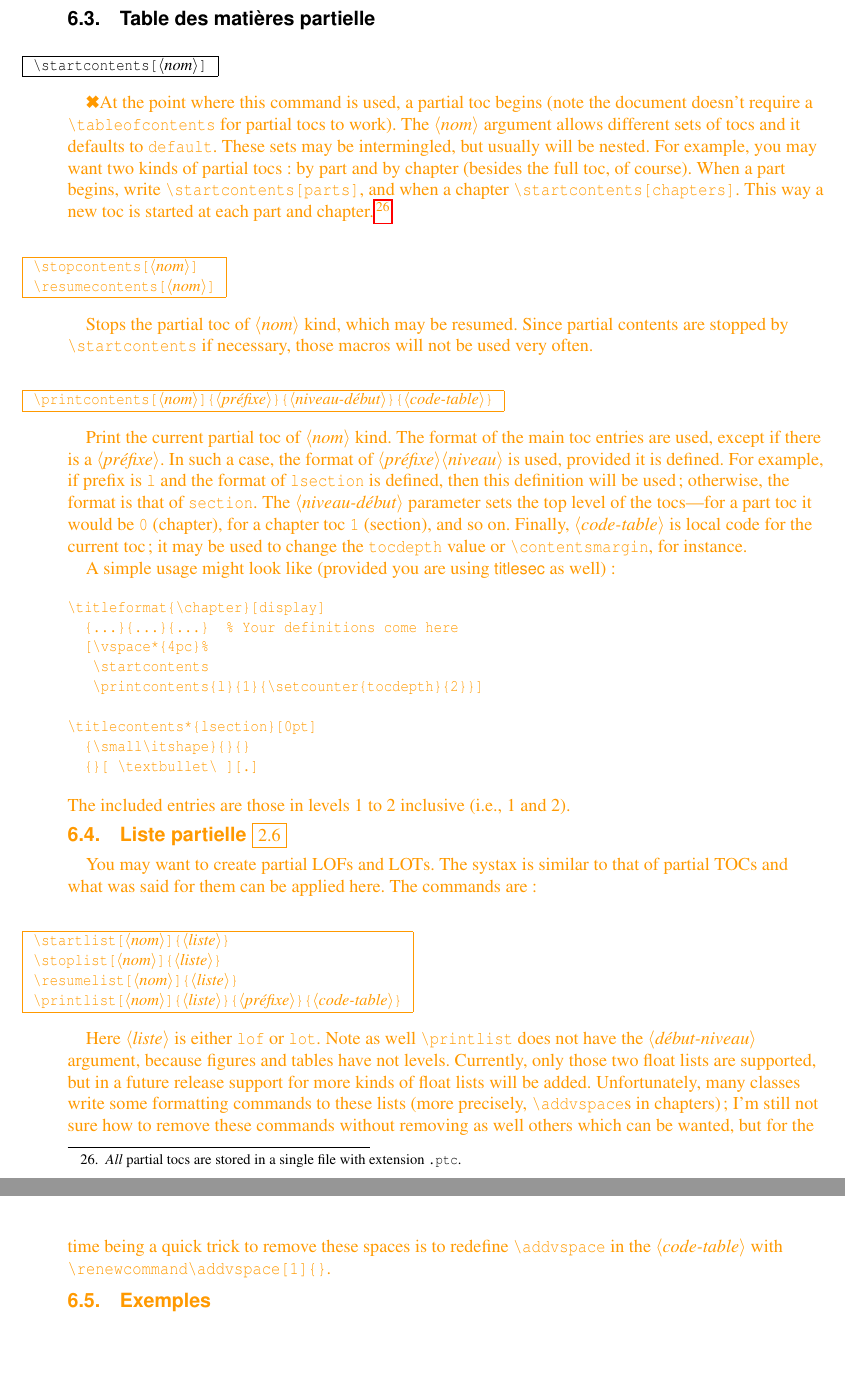
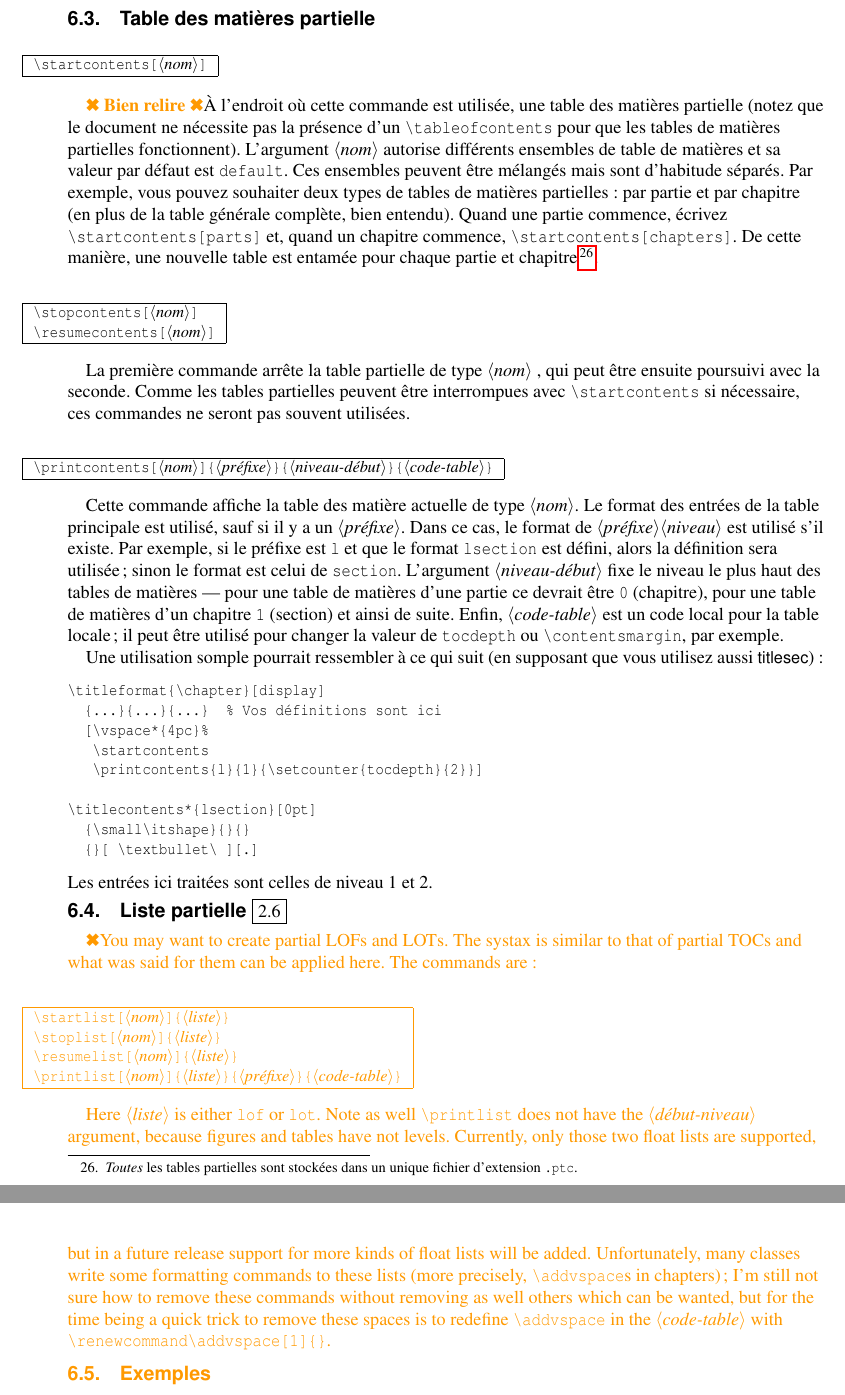
Before and after one commit to LeSpib/TraductionLaTeX, a LaTeX document (titlesec/titlesec-fr.tex): two parts of pages 18 and 19 of 25, joined at a grey line, cut so that both start at the same text, the shorter picture padded with empty space. Compiled offline with pdfLaTeX.

Commit message:
Titlesec - Traduction de la section 6.3

```diff
--- a/titlesec/titlesec-fr.tex
+++ b/titlesec/titlesec-fr.tex
@@ -1440,46 +1440,47 @@ dans |\contentslabel|.
 |\startcontents[<nom>]|
 \end{desc}
 
-\tradini At the point where this command is used, a partial toc begins (note
-the document doesn't require a |\tableofcontents| for partial tocs to
-work).  The |<nom>| argument allows different sets of tocs and it
-defaults to |default|.  These sets may be intermingled, but usually
-will be nested.  For example, you may want two kinds of partial tocs:
-by part and by chapter (besides the full toc, of course).  When a part
-begins, write |\startcontents[parts]|, and when a chapter
-|\startcontents[chapters]|.  This way a new toc is started at each
-part and chapter.\footnote{\emph{All} partial tocs are stored in a
-single file with extension |.ptc|.}
+\trad{Bien relire}\`{A} l'endroit où cette commande est utilisée, une table des matières partielle
+(notez que le document ne nécessite pas la présence d'un |\tableofcontents| pour
+que les tables de matières partielles fonctionnent). L'argument |<nom>| autorise
+différents ensembles de table de matières et sa valeur par défaut est |default|.
+Ces ensembles peuvent être mélangés mais sont d'habitude séparés. Par exemple,
+vous pouvez souhaiter deux types de tables de matières partielles : par partie
+et par chapitre (en plus de la table générale complète, bien entendu). Quand
+une partie commence, écrivez |\startcontents[parts]| et, quand un chapitre
+commence, |\startcontents[chapters]|. De cette manière, une nouvelle table est
+entamée pour chaque partie et chapitre\footnote{\emph{Toutes} les tables partielles
+sont stockées dans un unique fichier d'extension |.ptc|.}.
 
 \begin{desc}
 |\stopcontents[<nom>]|\\
 |\resumecontents[<nom>]|
 \end{desc}
 
-Stops the partial toc of |<nom>| kind, which may be resumed.
-Since partial contents are stopped by |\startcontents| if necessary,
-those macros will not be used very often.
+La première commande arrête la table partielle de type |<nom>| , qui peut être ensuite
+poursuivi avec la seconde. Comme les tables partielles peuvent être interrompues
+avec |\startcontents| si nécessaire, ces commandes ne seront pas souvent utilisées.
 
 \begin{desc}
 |\printcontents[<nom>]{<préfixe>}{<niveau-début>}{<code-table>}|
 \end{desc}
 
-Print the current partial toc of |<nom>| kind. The format
-of the main toc entries are used, except if there is a |<préfixe>|.
-In such a case, the format of |<préfixe><niveau>| is used, provided
-it is defined. For example, if prefix is |l| and the format of
-|lsection| is defined, then this definition will be used; otherwise,
-the format is that of |section|. The |<niveau-début>| parameter sets the
-top level of the tocs---for a part toc it would be |0| (chapter), for a
-chapter toc |1| (section), and so on. Finally, |<code-table>| is
-local code for the current toc; it may be used to change the
-|tocdepth| value or |\contentsmargin|, for instance.
-
-A simple usage might look like (provided you are using
-\textsf{titlesec} as well):
+Cette commande affiche la table des matière actuelle de type |<nom>|. Le format
+des entrées de la table principale est utilisé, sauf si il y a un |<préfixe>|.
+Dans ce cas, le format de |<préfixe><niveau>| est utilisé s'il existe. Par
+exemple, si le préfixe est |l| et que le format |lsection| est défini, alors la
+définition sera utilisée; sinon le format est celui de |section|. L'argument
+|<niveau-début>| fixe le niveau le plus haut des tables de matières --- pour une
+table de matières d'une partie ce devrait être |0| (chapitre), pour une table de
+matières d'un chapitre |1| (section) et ainsi de suite. Enfin, |<code-table>|
+est un code local pour la table locale ; il peut être utilisé pour changer la
+valeur de |tocdepth| ou |\contentsmargin|, par exemple.
+
+Une utilisation somple pourrait ressembler à ce qui suit (en supposant que vous
+utilisez aussi \textsf{titlesec}):
 \begin{verbatim}
 \titleformat{\chapter}[display]
-  {...}{...}{...}  % Your definitions come here
+  {...}{...}{...}  % Vos définitions sont ici
   [\vspace*{4pc}%
    \startcontents
    \printcontents{l}{1}{\setcounter{tocdepth}{2}}]
@@ -1488,12 +1489,11 @@ A simple usage might look like (provided you are using
   {\small\itshape}{}{}
   {}[ \textbullet\ ][.]
 \end{verbatim}
-The included entries are those in levels 1 to 2 inclusive (i.e., 1
-and 2).
+Les entrées ici traitées sont celles de niveau 1 et 2.
 
 \subsection[Liste partielle]{Liste partielle \normalfont\normalsize\fbox{2.6}}
 
-You may want to create partial LOFs and LOTs. The systax is similar to
+\tradini You may want to create partial LOFs and LOTs. The systax is similar to
 that of partial TOCs and what was said for them can be applied here.
 The commands are:
 \begin{desc}
```
Also changed, not shown: titlesec/titlesec-fr.pdf.
